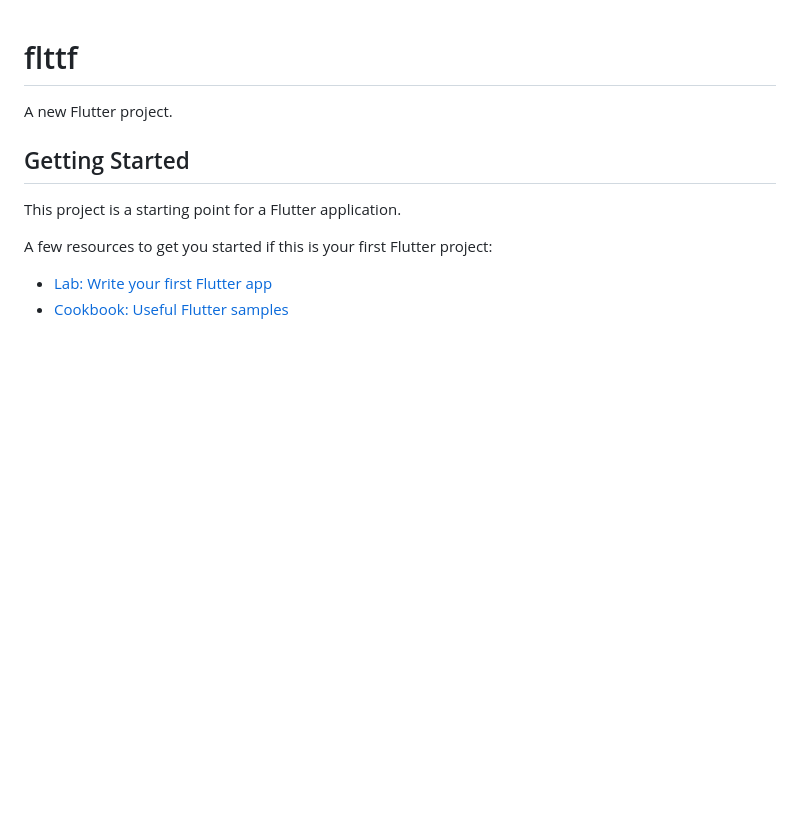
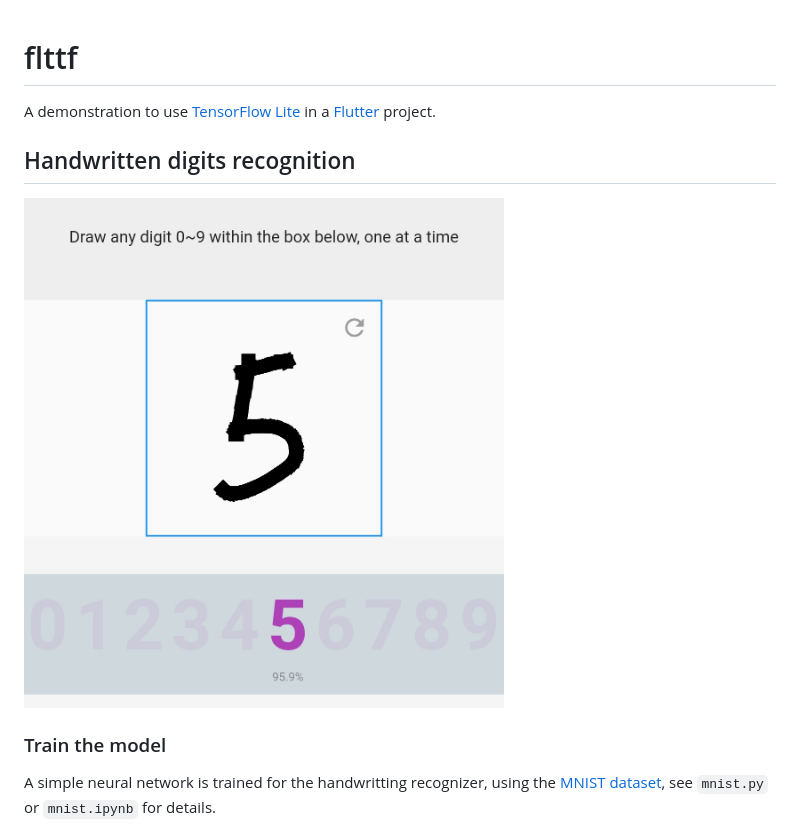
Before and after one commit to xinthink/flttf, a Markdown page: README.md, the part around the change printed below. GitHub-like rendering; pictures changed too: art/screenshot_digits_recognizer.jpg (added); blank space fills up the shorter version.

```diff
--- a/README.md
+++ b/README.md
@@ -1,13 +1,12 @@
 # flttf
 
-A new Flutter project.
+A demonstration to use [TensorFlow Lite] in a [Flutter] project.
 
-## Getting Started
+## Handwritten digits recognition
 
-This project is a starting point for a Flutter application.
+<img src='art/screenshot_digits_recognizer.jpg' width='480'>
 
-A few resources to get you started if this is your first Flutter project:
+### Train the model
 
-- [Lab: Write your first Flutter app](https://flutter.dev/docs/get-started/codelab)
-- [Cookbook: Useful Flutter samples](https://flutter.dev/docs/cookbook)
+A simple neural network is trained for the handwritting recognizer, using the [MNIST dataset], see `mnist.py` or `mnist.ipynb` for details.
 
```
Also changed, not shown: other parts of README.md (+91 -3 lines), 3 other files.
